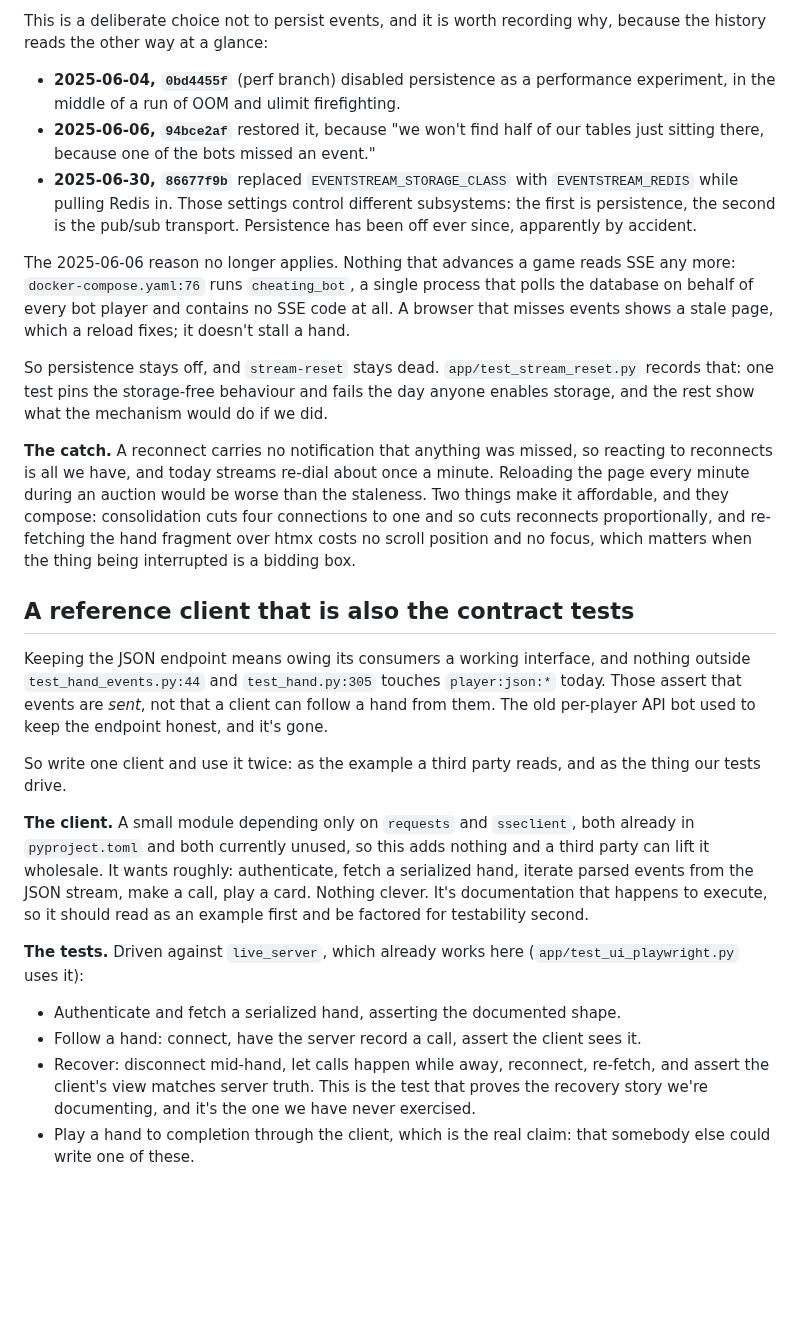
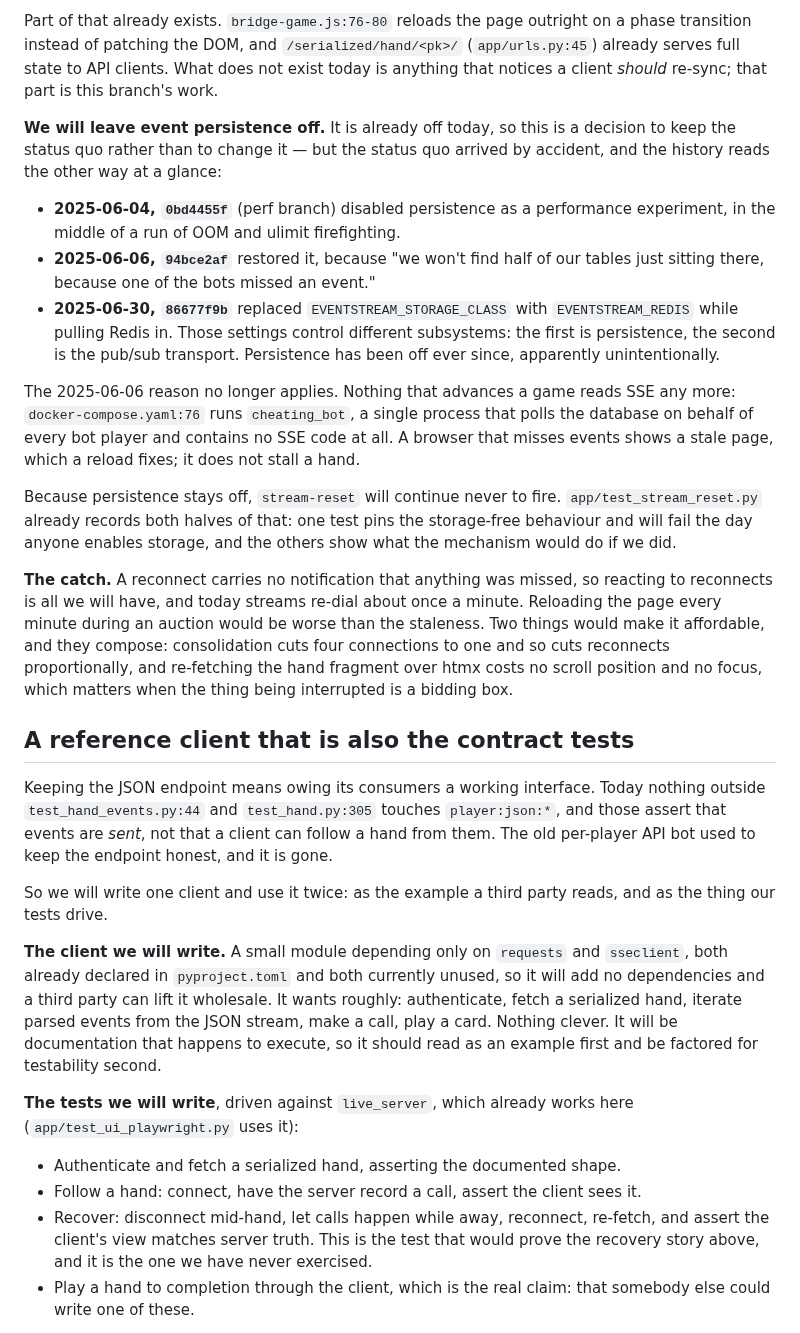
Before and after one commit to offby1/bridge-server, a Markdown page: README.branch.md, the part around one of its changes. GitHub-like rendering; blank space fills up the shorter version.

```diff
--- a/README.branch.md
+++ b/README.branch.md
@@ -74,6 +83,12 @@ clients get the same deal through `/serialized/hand/<pk>/` (`app/urls.py:45`).
 
-This is a deliberate choice not to persist events, and it is worth recording why,
-because the history reads the other way at a glance:
+Part of that already exists. `bridge-game.js:76-80` reloads the page outright on a phase
+transition instead of patching the DOM, and `/serialized/hand/<pk>/` (`app/urls.py:45`)
+already serves full state to API clients. What does not exist today is anything that
+notices a client *should* re-sync; that part is this branch's work.
+
+**We will leave event persistence off.** It is already off today, so this is a decision
+to keep the status quo rather than to change it — but the status quo arrived by accident,
+and the history reads the other way at a glance:
 
 - **2025-06-04, `0bd4455f`** (perf branch) disabled persistence as a performance
   experiment, in the middle of a run of OOM and ulimit firefighting.
@@ -82,50 +97,51 @@ because the history reads the other way at a glance:
 - **2025-06-30, `86677f9b`** replaced `EVENTSTREAM_STORAGE_CLASS` with
   `EVENTSTREAM_REDIS` while pulling Redis in. Those settings control different
   subsystems: the first is persistence, the second is the pub/sub transport. Persistence
-  has been off ever since, apparently by accident.
+  has been off ever since, apparently unintentionally.
 
 The 2025-06-06 reason no longer applies. Nothing that advances a game reads SSE any
 more: `docker-compose.yaml:76` runs `cheating_bot`, a single process that polls the
 database on behalf of every bot player and contains no SSE code at all. A browser that
-misses events shows a stale page, which a reload fixes; it doesn't stall a hand.
+misses events shows a stale page, which a reload fixes; it does not stall a hand.
 
-So persistence stays off, and `stream-reset` stays dead. `app/test_stream_reset.py`
-records that: one test pins the storage-free behaviour and fails the day anyone enables
-storage, and the rest show what the mechanism would do if we did.
+Because persistence stays off, `stream-reset` will continue never to fire.
+`app/test_stream_reset.py` already records both halves of that: one test pins the
+storage-free behaviour and will fail the day anyone enables storage, and the others show
+what the mechanism would do if we did.
 
-**The catch.** A reconnect carries no notification that anything was missed, so
-reacting to reconnects is all we have, and today streams re-dial about once a minute.
+**The catch.** A reconnect carries no notification that anything was missed, so reacting
+to reconnects is all we will have, and today streams re-dial about once a minute.
 Reloading the page every minute during an auction would be worse than the staleness.
-Two things make it affordable, and they compose: consolidation cuts four connections to
-one and so cuts reconnects proportionally, and re-fetching the hand fragment over htmx
-costs no scroll position and no focus, which matters when the thing being interrupted
-is a bidding box.
+Two things would make it affordable, and they compose: consolidation cuts four
+connections to one and so cuts reconnects proportionally, and re-fetching the hand
+fragment over htmx costs no scroll position and no focus, which matters when the thing
+being interrupted is a bidding box.
 
 ## A reference client that is also the contract tests
 
-Keeping the JSON endpoint means owing its consumers a working interface, and nothing
-outside `test_hand_events.py:44` and `test_hand.py:305` touches `player:json:*` today.
-Those assert that events are *sent*, not that a client can follow a hand from them. The
-old per-player API bot used to keep the endpoint honest, and it's gone.
+Keeping the JSON endpoint means owing its consumers a working interface. Today nothing
+outside `test_hand_events.py:44` and `test_hand.py:305` touches `player:json:*`, and
+those assert that events are *sent*, not that a client can follow a hand from them. The
+old per-player API bot used to keep the endpoint honest, and it is gone.
 
-So write one client and use it twice: as the example a third party reads, and as the
-thing our tests drive.
+So we will write one client and use it twice: as the example a third party reads, and as
+the thing our tests drive.
 
-**The client.** A small module depending only on `requests` and `sseclient`, both
-already in `pyproject.toml` and both currently unused, so this adds nothing and a third
-party can lift it wholesale. It wants roughly: authenticate, fetch a serialized hand,
-iterate parsed events from the JSON stream, make a call, play a card. Nothing clever.
-It's documentation that happens to execute, so it should read as an example first and
-be factored for testability second.
+**The client we will write.** A small module depending only on `requests` and
+`sseclient`, both already declared in `pyproject.toml` and both currently unused, so it
+will add no dependencies and a third party can lift it wholesale. It wants roughly:
+authenticate, fetch a serialized hand, iterate parsed events from the JSON stream, make
+a call, play a card. Nothing clever. It will be documentation that happens to execute,
+so it should read as an example first and be factored for testability second.
 
-**The tests.** Driven against `live_server`, which already works here
+**The tests we will write**, driven against `live_server`, which already works here
 (`app/test_ui_playwright.py` uses it):
 
 - Authenticate and fetch a serialized hand, asserting the documented shape.
 - Follow a hand: connect, have the server record a call, assert the client sees it.
 - Recover: disconnect mid-hand, let calls happen while away, reconnect, re-fetch, and
-  assert the client's view matches server truth. This is the test that proves the
-  recovery story we're documenting, and it's the one we have never exercised.
+  assert the client's view matches server truth. This is the test that would prove the
+  recovery story above, and it is the one we have never exercised.
 - Play a hand to completion through the client, which is the real claim: that somebody
   else could write one of these.
 
```
Also changed, not shown: other parts of README.branch.md (+51 -42 lines).
